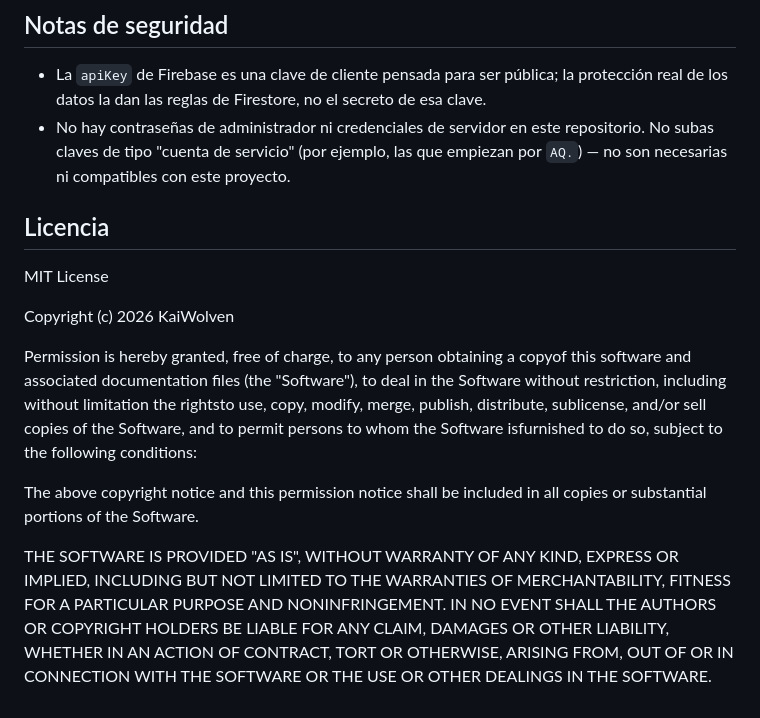
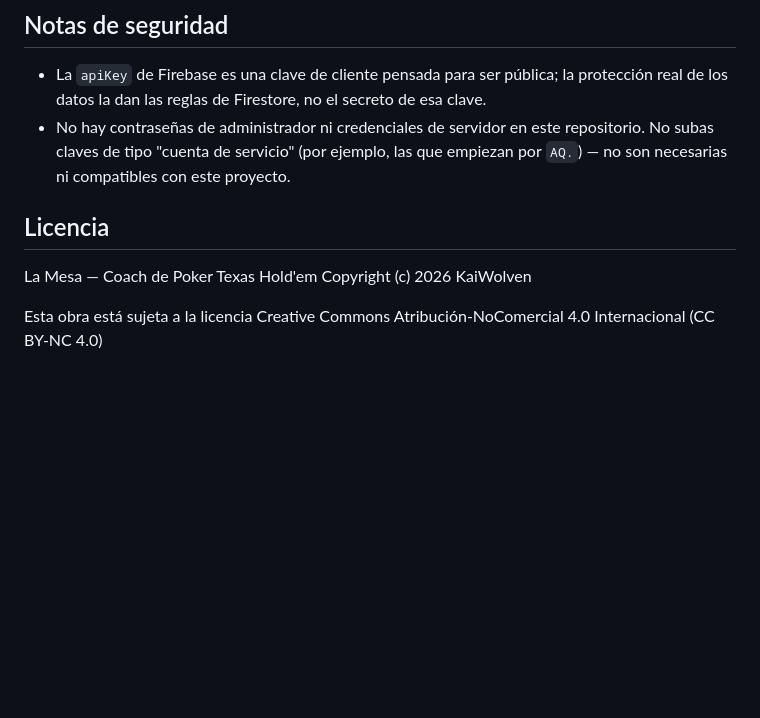
Before and after one commit to KaiWolven/Poker_coach, a Markdown page: README.md, the part around the change. Drawn GitHub-style; blank space fills up the shorter version.

```diff
--- a/README.md
+++ b/README.md
@@ -76,15 +76,11 @@ Este proyecto necesita un proyecto propio y gratuito de Firebase para las cuenta
 
 - La `apiKey` de Firebase es una clave de cliente pensada para ser pública; la protección real de los datos la dan las reglas de Firestore, no el secreto de esa clave.
 - No hay contraseñas de administrador ni credenciales de servidor en este repositorio. No subas claves de tipo "cuenta de servicio" (por ejemplo, las que empiezan por `AQ.`) — no son necesarias ni compatibles con este proyecto.
+
 ## Licencia
 
-
-MIT License
-
+La Mesa — Coach de Poker Texas Hold'em
 Copyright (c) 2026 KaiWolven
 
-Permission is hereby granted, free of charge, to any person obtaining a copyof this software and associated documentation files (the "Software"), to deal in the Software without restriction, including without limitation the rightsto use, copy, modify, merge, publish, distribute, sublicense, and/or sell copies of the Software, and to permit persons to whom the Software isfurnished to do so, subject to the following conditions:
-
-The above copyright notice and this permission notice shall be included in all copies or substantial portions of the Software.
-
-THE SOFTWARE IS PROVIDED "AS IS", WITHOUT WARRANTY OF ANY KIND, EXPRESS OR IMPLIED, INCLUDING BUT NOT LIMITED TO THE WARRANTIES OF MERCHANTABILITY, FITNESS FOR A PARTICULAR PURPOSE AND NONINFRINGEMENT. IN NO EVENT SHALL THE AUTHORS OR COPYRIGHT HOLDERS BE LIABLE FOR ANY CLAIM, DAMAGES OR OTHER LIABILITY, WHETHER IN AN ACTION OF CONTRACT, TORT OR OTHERWISE, ARISING FROM, OUT OF OR IN CONNECTION WITH THE SOFTWARE OR THE USE OR OTHER DEALINGS IN THE SOFTWARE.
+Esta obra está sujeta a la licencia Creative Commons
+Atribución-NoComercial 4.0 Internacional (CC BY-NC 4.0)
```
